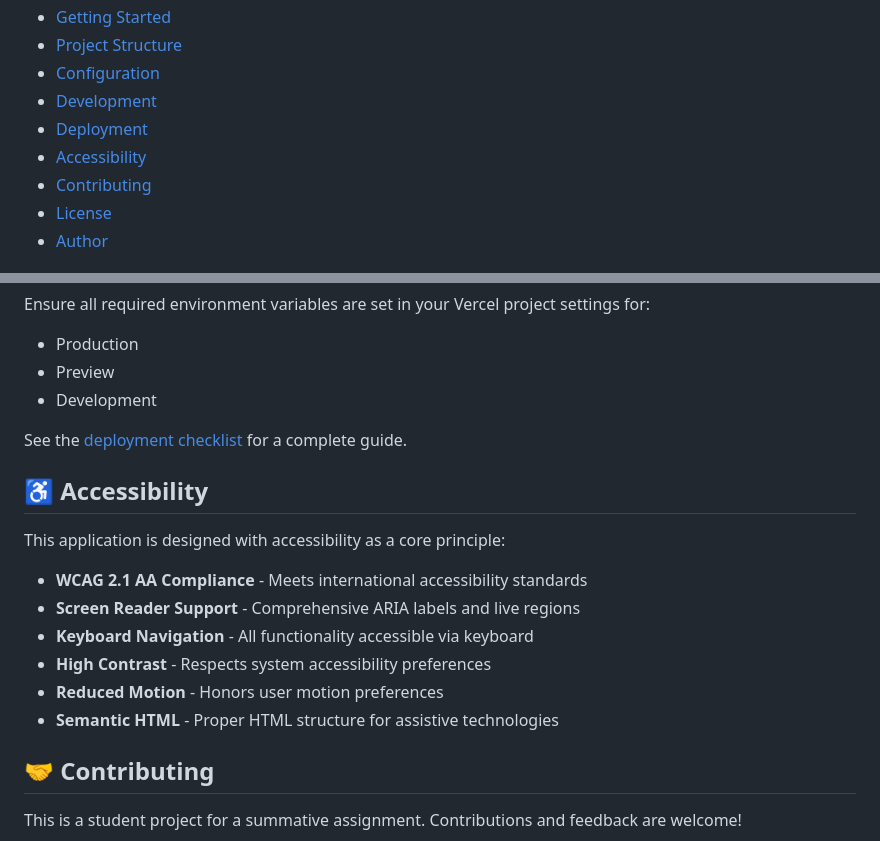
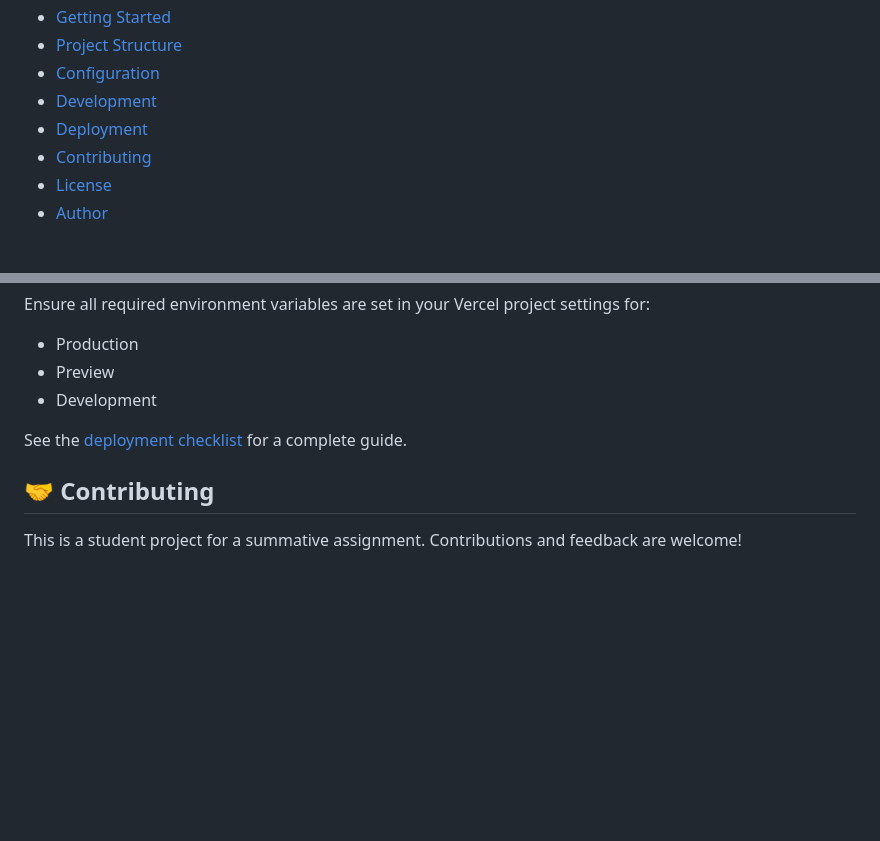
Before and after one commit to supserrr/imboni, a Markdown page: README.md, 2 parts joined by grey strips. GitHub-like rendering; blank space fills up the shorter version.

Commit message:
docs: update accessibility section from README.md

```diff
--- a/README.md
+++ b/README.md
@@ -21,7 +21,6 @@
 - [Configuration](#configuration)
 - [Development](#development)
 - [Deployment](#deployment)
-- [Accessibility](#accessibility)
 - [Contributing](#contributing)
 - [License](#license)
 - [Author](#author)
@@ -647,17 +646,6 @@ Ensure all required environment variables are set in your Vercel project setting
 
 See the [deployment checklist](./docs/deployment/deployment-checklist.md) for a complete guide.
 
-## ♿ Accessibility
-
-This application is designed with accessibility as a core principle:
-
-- **WCAG 2.1 AA Compliance** - Meets international accessibility standards
-- **Screen Reader Support** - Comprehensive ARIA labels and live regions
-- **Keyboard Navigation** - All functionality accessible via keyboard
-- **High Contrast** - Respects system accessibility preferences
-- **Reduced Motion** - Honors user motion preferences
-- **Semantic HTML** - Proper HTML structure for assistive technologies
-
 ## 🤝 Contributing
 
 This is a student project for a summative assignment. Contributions and feedback are welcome!
```
